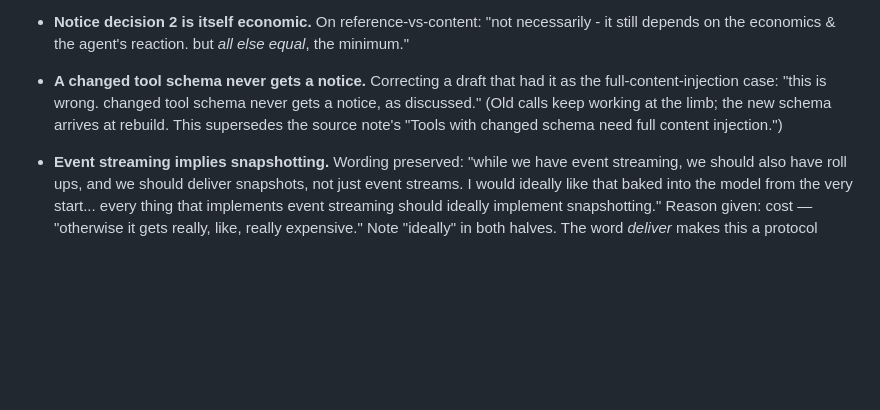
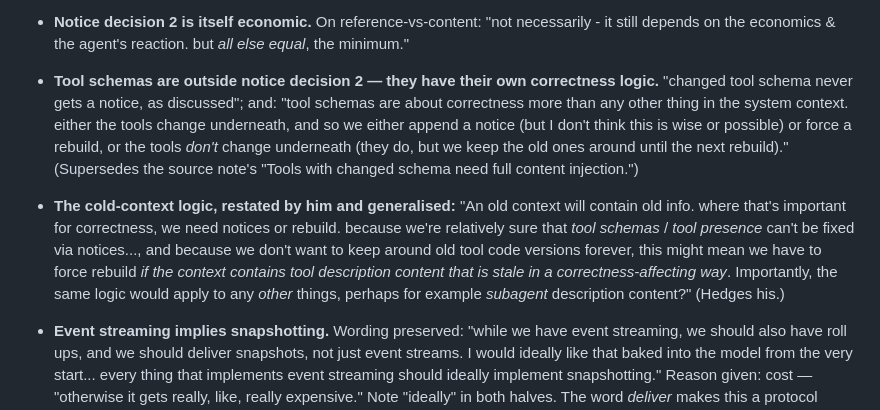
Before and after one commit to maxeonyx/agent-harness, a Markdown page: docs/process/REQUIREMENTS.md, the part around the change. Rendered like a GitHub page; blank space fills up the shorter version.

Commit message:
Tool schemas outside decision 2; cold-context correctness logic generalised

```diff
--- a/docs/process/REQUIREMENTS.md
+++ b/docs/process/REQUIREMENTS.md
@@ -255,11 +255,24 @@ by the rewritten doc:
 - **Notice decision 2 is itself economic.** On reference-vs-content: "not
   necessarily - it still depends on the economics & the agent's reaction.
   but *all else equal*, the minimum."
-- **A changed tool schema never gets a notice.** Correcting a draft that
-  had it as the full-content-injection case: "this is wrong. changed tool
-  schema never gets a notice, as discussed." (Old calls keep working at
-  the limb; the new schema arrives at rebuild. This supersedes the source
-  note's "Tools with changed schema need full content injection.")
+- **Tool schemas are outside notice decision 2 — they have their own
+  correctness logic.** "changed tool schema never gets a notice, as
+  discussed"; and: "tool schemas are about correctness more than any
+  other thing in the system context. either the tools change underneath,
+  and so we either append a notice (but I don't think this is wise or
+  possible) or force a rebuild, or the tools *don't* change underneath
+  (they do, but we keep the old ones around until the next rebuild)."
+  (Supersedes the source note's "Tools with changed schema need full
+  content injection.")
+- **The cold-context logic, restated by him and generalised:** "An old
+  context will contain old info. where that's important for correctness,
+  we need notices or rebuild. because we're relatively sure that *tool
+  schemas* / *tool presence* can't be fixed via notices..., and because
+  we don't want to keep around old tool code versions forever, this might
+  mean we have to force rebuild *if the context contains tool description
+  content that is stale in a correctness-affecting way*. Importantly, the
+  same logic would apply to any *other* things, perhaps for example
+  *subagent* description content?" (Hedges his.)
 
 - **Event streaming implies snapshotting.** Wording preserved: "while we
   have event streaming, we should also have roll ups, and we should deliver
```
